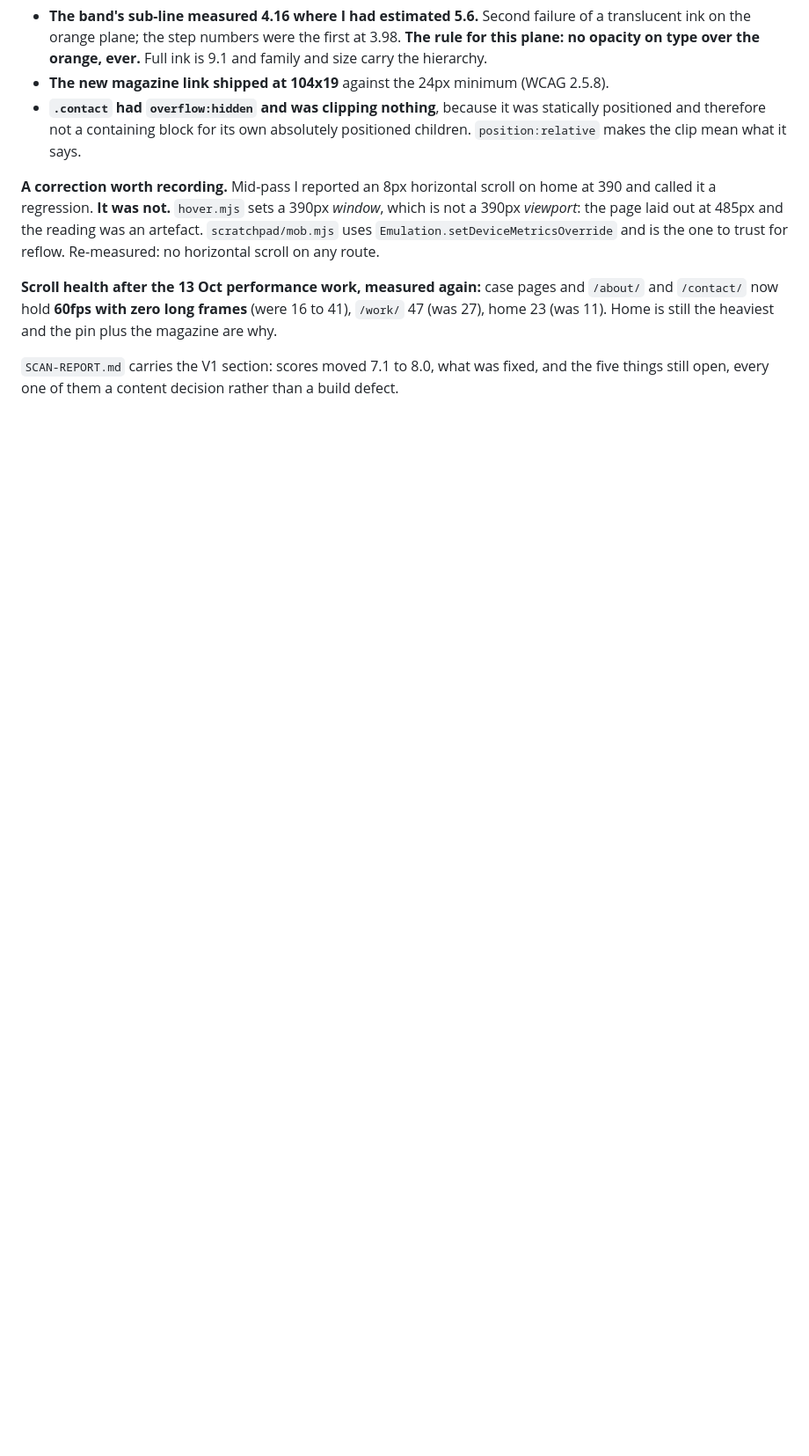
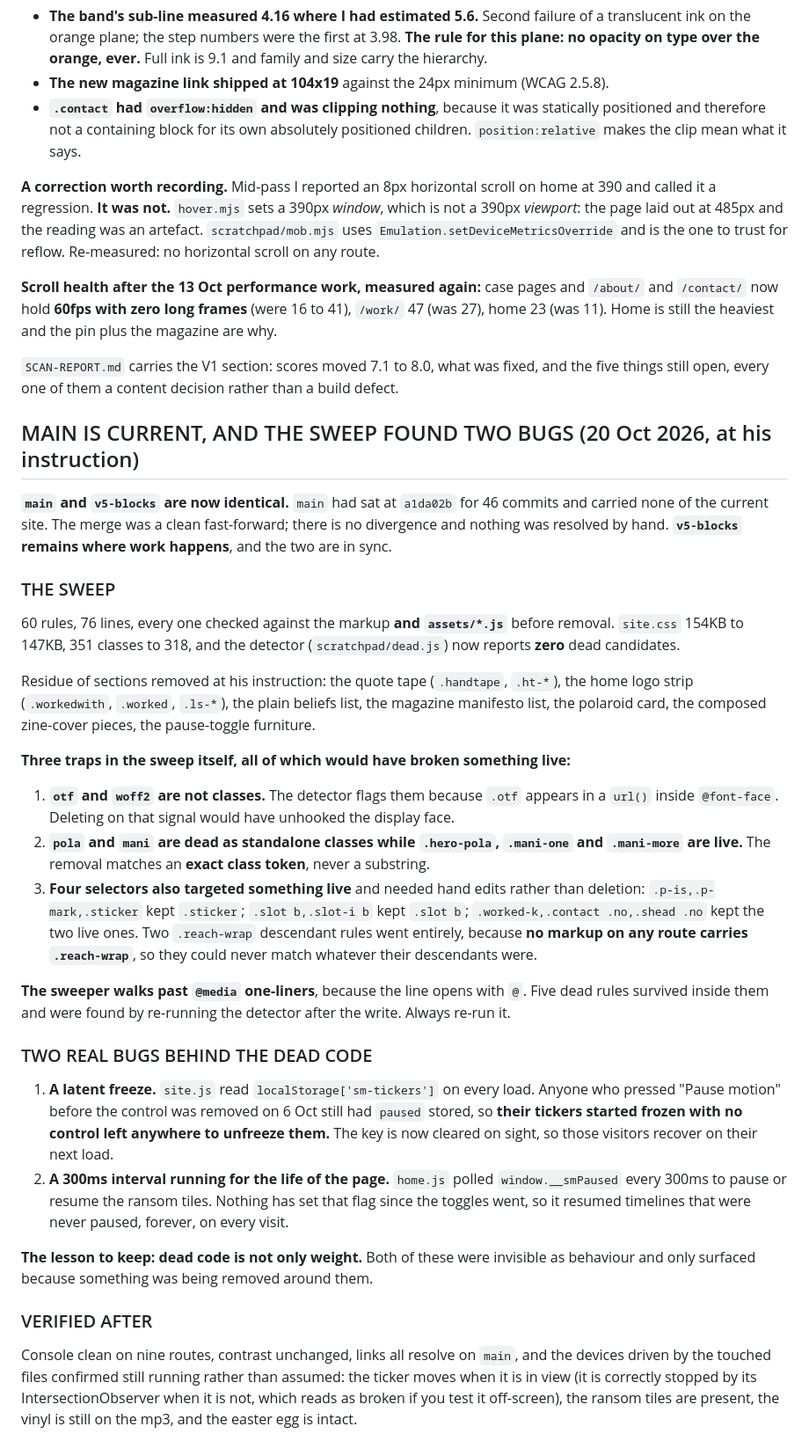
Before and after one commit to shreyymehra/The-Big-Folio, a Markdown page: CLAUDE.md, the part around the change. Shown at 88% size. GitHub-like rendering; blank space fills up the shorter version.

Commit message:
Record the merge, the sweep traps, and the two bugs behind the dead code
Co-Authored-By: Claude Opus 5 <noreply@anthropic.com>

```diff
--- a/CLAUDE.md
+++ b/CLAUDE.md
@@ -1732,3 +1732,55 @@ scroll on any route.
 
 `SCAN-REPORT.md` carries the V1 section: scores moved 7.1 to 8.0, what was fixed, and the five
 things still open, every one of them a content decision rather than a build defect.
+
+## MAIN IS CURRENT, AND THE SWEEP FOUND TWO BUGS (20 Oct 2026, at his instruction)
+
+**`main` and `v5-blocks` are now identical.** `main` had sat at `a1da02b` for 46 commits and
+carried none of the current site. The merge was a clean fast-forward; there is no divergence and
+nothing was resolved by hand. **`v5-blocks` remains where work happens**, and the two are in sync.
+
+### THE SWEEP
+
+60 rules, 76 lines, every one checked against the markup **and `assets/*.js`** before removal.
+`site.css` 154KB to 147KB, 351 classes to 318, and the detector (`scratchpad/dead.js`) now reports
+**zero** dead candidates.
+
+Residue of sections removed at his instruction: the quote tape (`.handtape`, `.ht-*`), the home
+logo strip (`.workedwith`, `.worked`, `.ls-*`), the plain beliefs list, the magazine manifesto
+list, the polaroid card, the composed zine-cover pieces, the pause-toggle furniture.
+
+**Three traps in the sweep itself, all of which would have broken something live:**
+
+1. **`otf` and `woff2` are not classes.** The detector flags them because `.otf` appears in a
+   `url()` inside `@font-face`. Deleting on that signal would have unhooked the display face.
+2. **`pola` and `mani` are dead as standalone classes while `.hero-pola`, `.mani-one` and
+   `.mani-more` are live.** The removal matches an **exact class token**, never a substring.
+3. **Four selectors also targeted something live** and needed hand edits rather than deletion:
+   `.p-is,.p-mark,.sticker` kept `.sticker`; `.slot b,.slot-i b` kept `.slot b`;
+   `.worked-k,.contact .no,.shead .no` kept the two live ones. Two `.reach-wrap` descendant rules
+   went entirely, because **no markup on any route carries `.reach-wrap`**, so they could never
+   match whatever their descendants were.
+
+**The sweeper walks past `@media` one-liners**, because the line opens with `@`. Five dead rules
+survived inside them and were found by re-running the detector after the write. Always re-run it.
+
+### TWO REAL BUGS BEHIND THE DEAD CODE
+
+1. **A latent freeze.** `site.js` read `localStorage['sm-tickers']` on every load. Anyone who
+   pressed "Pause motion" before the control was removed on 6 Oct still had `paused` stored, so
+   **their tickers started frozen with no control left anywhere to unfreeze them.** The key is now
+   cleared on sight, so those visitors recover on their next load.
+2. **A 300ms interval running for the life of the page.** `home.js` polled `window.__smPaused`
+   every 300ms to pause or resume the ransom tiles. Nothing has set that flag since the toggles
+   went, so it resumed timelines that were never paused, forever, on every visit.
+
+**The lesson to keep: dead code is not only weight.** Both of these were invisible as behaviour
+and only surfaced because something was being removed around them.
+
+### VERIFIED AFTER
+
+Console clean on nine routes, contrast unchanged, links all resolve on `main`, and the devices
+driven by the touched files confirmed still running rather than assumed: the ticker moves when it
+is in view (it is correctly stopped by its IntersectionObserver when it is not, which reads as
+broken if you test it off-screen), the ransom tiles are present, the vinyl is still on the mp3,
+and the easter egg is intact.
```
